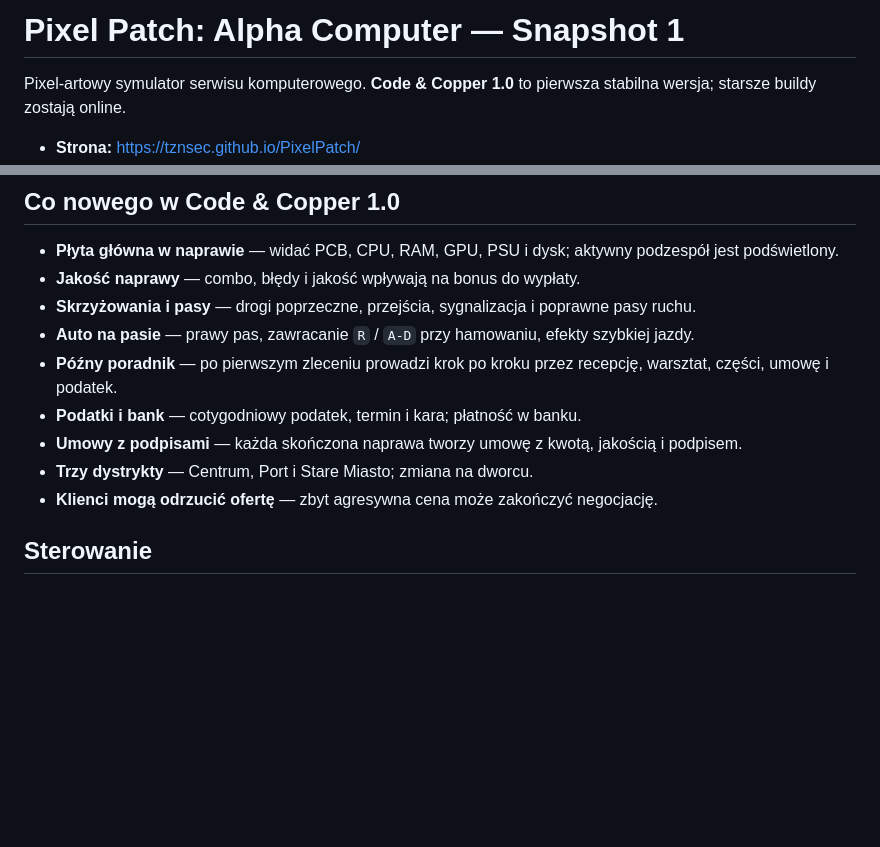
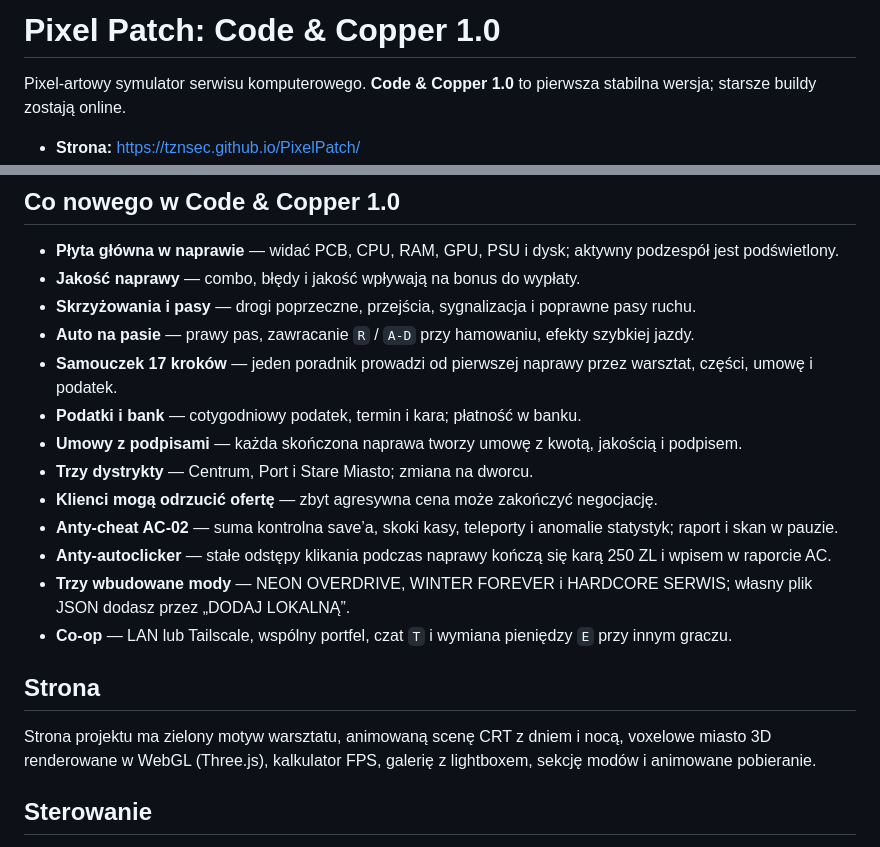
Before and after one commit to tznsec/PixelPatch, a Markdown page: README.md, 2 parts joined by grey strips. Drawn GitHub-style; blank space fills up the shorter version.

Commit message:
README: aktualny tytul 1.0, mody, AC i sekcja strony

```diff
--- a/README.md
+++ b/README.md
@@ -1,4 +1,4 @@
-# Pixel Patch: Alpha Computer — Snapshot 1
+# Pixel Patch: Code & Copper 1.0
 
 Pixel-artowy symulator serwisu komputerowego. **Code & Copper 1.0** to pierwsza stabilna wersja; starsze buildy zostają online.
 
@@ -29,11 +29,19 @@ TZNsec i K2STUDIO wybrały po jednym przedstawicielu — **V0idVex** i **Kormeli
 - **Jakość naprawy** — combo, błędy i jakość wpływają na bonus do wypłaty.
 - **Skrzyżowania i pasy** — drogi poprzeczne, przejścia, sygnalizacja i poprawne pasy ruchu.
 - **Auto na pasie** — prawy pas, zawracanie `R` / `A-D` przy hamowaniu, efekty szybkiej jazdy.
-- **Późny poradnik** — po pierwszym zleceniu prowadzi krok po kroku przez recepcję, warsztat, części, umowę i podatek.
+- **Samouczek 17 kroków** — jeden poradnik prowadzi od pierwszej naprawy przez warsztat, części, umowę i podatek.
 - **Podatki i bank** — cotygodniowy podatek, termin i kara; płatność w banku.
 - **Umowy z podpisami** — każda skończona naprawa tworzy umowę z kwotą, jakością i podpisem.
 - **Trzy dystrykty** — Centrum, Port i Stare Miasto; zmiana na dworcu.
 - **Klienci mogą odrzucić ofertę** — zbyt agresywna cena może zakończyć negocjację.
+- **Anty-cheat AC-02** — suma kontrolna save’a, skoki kasy, teleporty i anomalie statystyk; raport i skan w pauzie.
+- **Anty-autoclicker** — stałe odstępy klikania podczas naprawy kończą się karą 250 ZL i wpisem w raporcie AC.
+- **Trzy wbudowane mody** — NEON OVERDRIVE, WINTER FOREVER i HARDCORE SERWIS; własny plik JSON dodasz przez „DODAJ LOKALNĄ”.
+- **Co-op** — LAN lub Tailscale, wspólny portfel, czat `T` i wymiana pieniędzy `E` przy innym graczu.
+
+## Strona
+
+Strona projektu ma zielony motyw warsztatu, animowaną scenę CRT z dniem i nocą, voxelowe miasto 3D renderowane w WebGL (Three.js), kalkulator FPS, galerię z lightboxem, sekcję modów i animowane pobieranie.
 
 ## Sterowanie
 
```
